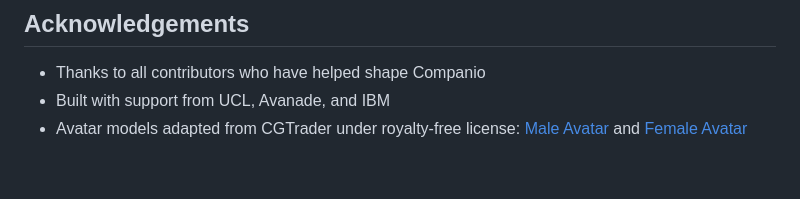
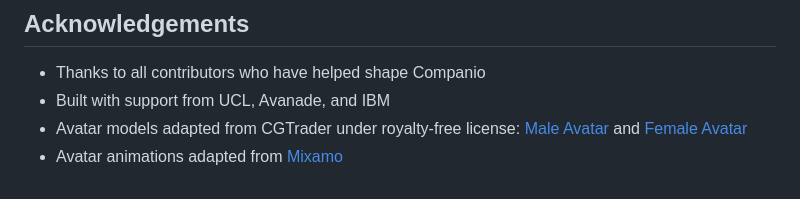
Before and after one commit to HJH-08/Group25, a Markdown page: README.md, the part around the change. Drawn GitHub-style.

```diff
--- a/README.md
+++ b/README.md
@@ -219,3 +219,4 @@ This project is licensed under the MIT License - see the [LICENSE](LICENSE) file
 - Thanks to all contributors who have helped shape Companio
 - Built with support from UCL, Avanade, and IBM
 - Avatar models adapted from CGTrader under royalty-free license: [Male Avatar](https://www.cgtrader.com/products/casual-man-rigged) and [Female Avatar](https://www.cgtrader.com/products/woman-brown-skirt)
+- Avatar animations adapted from [Mixamo](https://www.mixamo.com)
```
